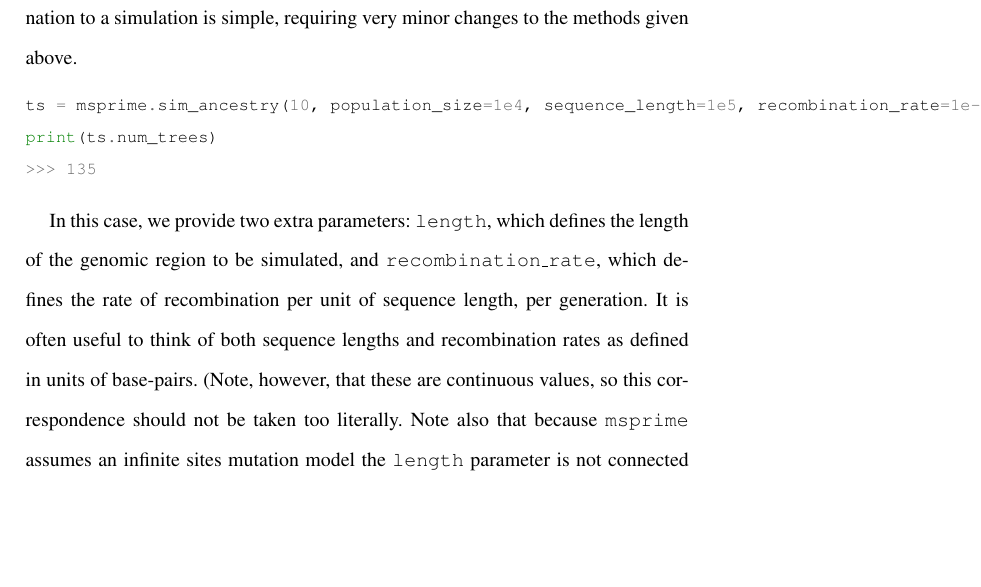
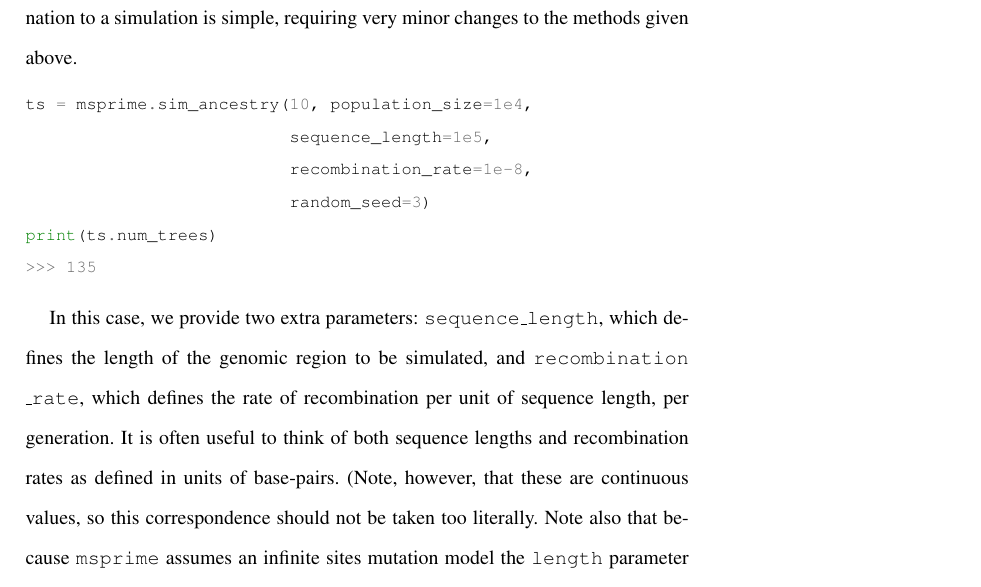
Before and after one commit to jeromekelleher/spg-chapter, a LaTeX document (chapter.tex): part of page 28 of 72, cut so that both start at the same text, the shorter picture padded with empty space. Compiled offline with pdfLaTeX.

Commit message:
long lines fixed

```diff
--- a/chapter.tex
+++ b/chapter.tex
@@ -904,14 +904,17 @@ Adding recombination to a simulation is simple, requiring very minor
 changes to the methods given above.
 
 \begin{pythoncode}
-ts = msprime.sim_ancestry(10, population_size=1e4, sequence_length=1e5, recombination_rate=1e-8, random_seed=3)
+ts = msprime.sim_ancestry(10, population_size=1e4,
+                          sequence_length=1e5,
+                          recombination_rate=1e-8,
+                          random_seed=3)
 print(ts.num_trees)
 >>> 135
 \end{pythoncode}
 
-    In this case, we provide two extra parameters: \texttt{length}, which
+    In this case, we provide two extra parameters: \texttt{sequence\_length}, which
 defines the length of the genomic region to be simulated, and
-\texttt{recombination\_rate}, which defines the rate of recombination
+\texttt{recombination} \texttt{\_rate}, which defines the rate of recombination
 per unit of sequence length, per generation. It is often useful to
 think of both sequence lengths and recombination rates as defined in units of base-pairs. (Note, however, that these are continuous values, so this
 correspondence should not be taken too literally. Note also that because \msprime\ assumes an infinite sites mutation model
```
Also changed, not shown: chapter.tex (4 more changed lines).
